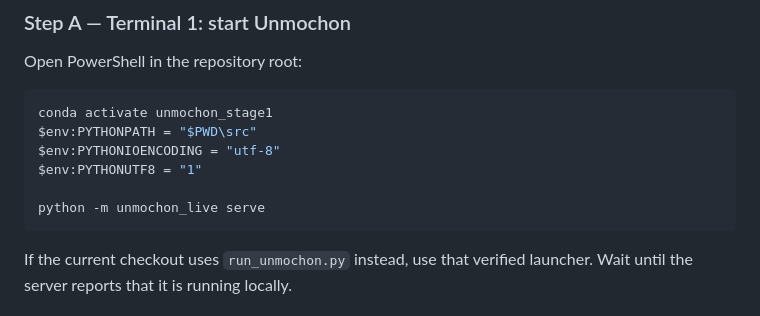
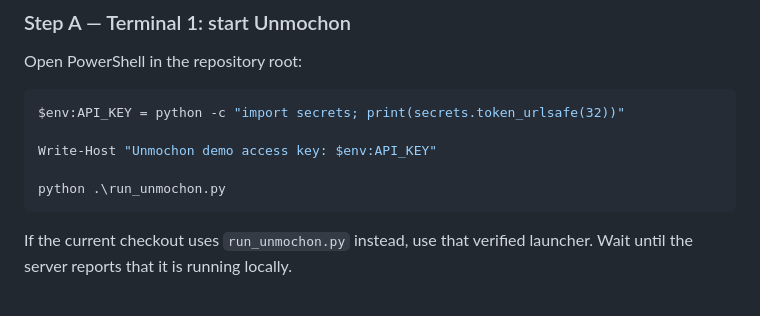
Before and after one commit to BzShezan/BD-Policy-RAG-System, a Markdown page: README.md, the part around the change. Rendered like a GitHub page.

Commit message:
Update README with Unmochon v2 rebuild details
Updated PowerShell commands for Unmochon setup and added demo access key output.

````diff
--- a/README.md
+++ b/README.md
@@ -348,12 +348,11 @@ Cloudflare Tunnel can expose the local app to a temporary public URL without dep
 Open PowerShell in the repository root:
 
 ```powershell
-conda activate unmochon_stage1
-$env:PYTHONPATH = "$PWD\src"
-$env:PYTHONIOENCODING = "utf-8"
-$env:PYTHONUTF8 = "1"
+$env:API_KEY = python -c "import secrets; print(secrets.token_urlsafe(32))"
 
-python -m unmochon_live serve
+Write-Host "Unmochon demo access key: $env:API_KEY"
+
+python .\run_unmochon.py
 ```
 
 If the current checkout uses `run_unmochon.py` instead, use that verified launcher. Wait until the server reports that it is running locally.
````
